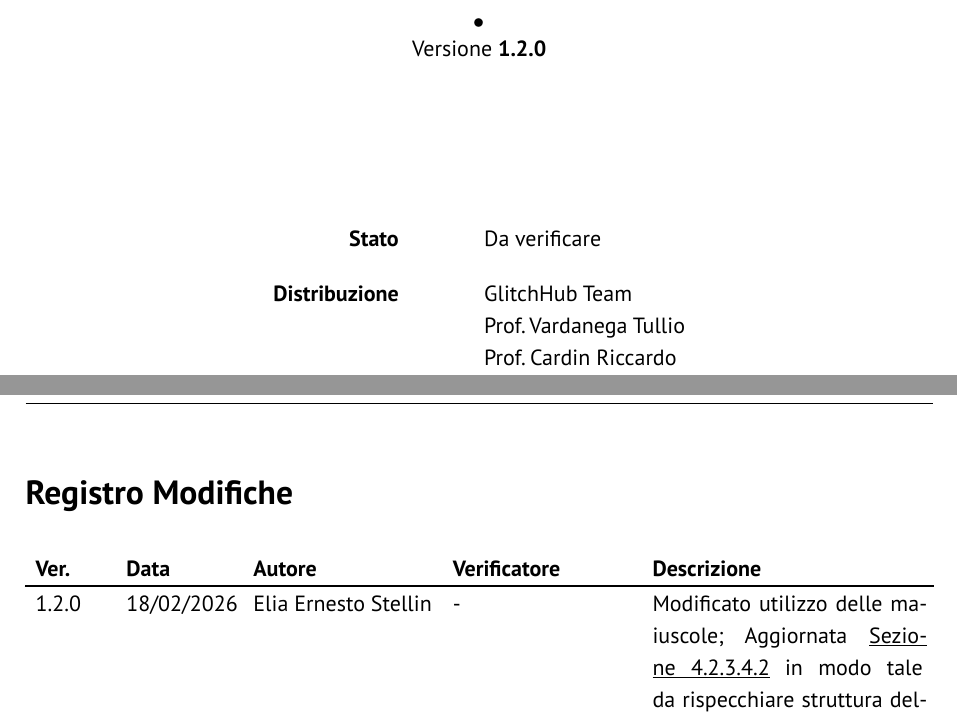
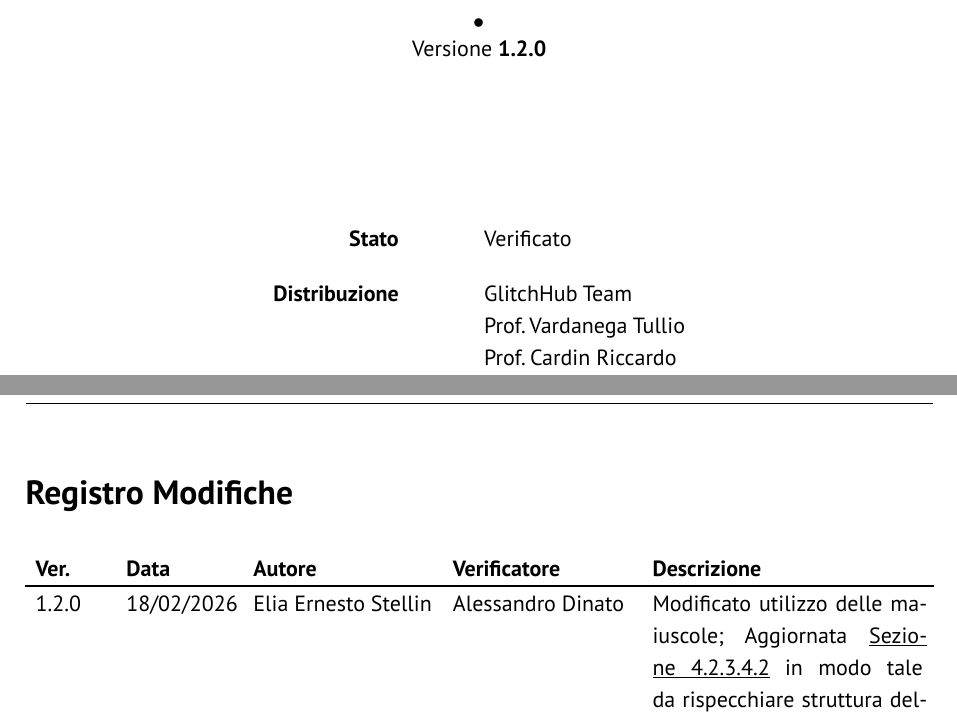
Before and after one commit to GlitchHub-Team/GlitchHub-Team.github.io, a Typst document (src/RTB/DocumentiInterni/NormeProgetto.typ): two parts of pages 1 and 2 of 49, joined at a grey line, cut so that both start at the same text. Compiled offline with Typst 0.15.

Commit message:
verifica versione 1.2.0 NdP

```diff
--- a/src/RTB/DocumentiInterni/NormeProgetto.typ
+++ b/src/RTB/DocumentiInterni/NormeProgetto.typ
@@ -4,18 +4,18 @@
 // NOTA: se dovete riferirvi a delle sezioni del testo (ad es. scrivere Sezione 1.2.3), usate ref e label
 #show: report.with(
   titolo: "Norme di Progetto",
-  stato: "Da verificare",
+  stato: "Verificato",
   registro-modifiche: (
     (
       "1.2.0",
       "18/02/2026",
       "Elia Ernesto Stellin",
-      "-",
+      "Alessandro Dinato",
       [
         Modificato utilizzo delle maiuscole;
         Aggiornata @infrastruttura-github-repo-documentazione in modo tale da rispecchiare struttura della repo;
         Aggiornata @validazione-implementazione-processo per includere informazioni su tracciamento di requisiti e test
-      ]
+      ],
     ),
     (
       "1.1.0",
```
